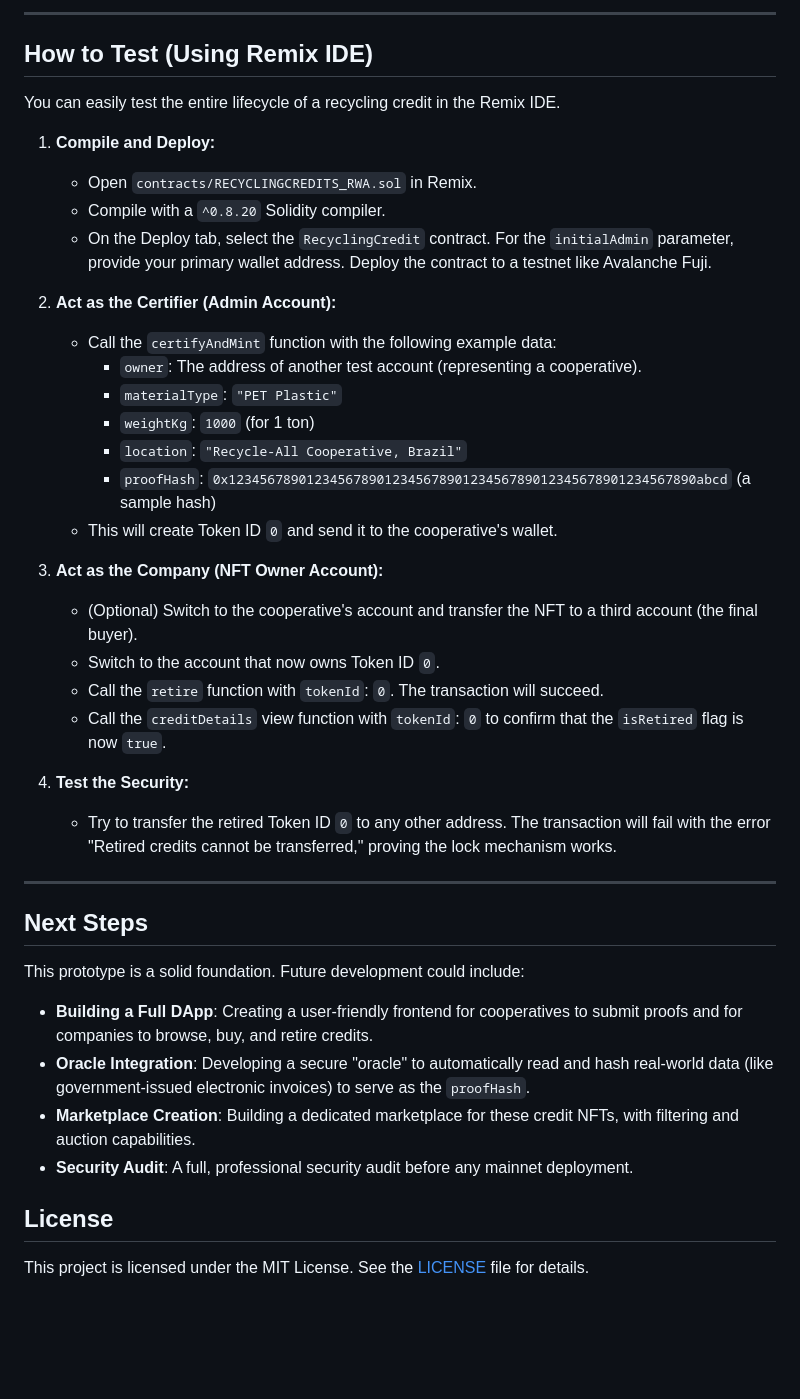
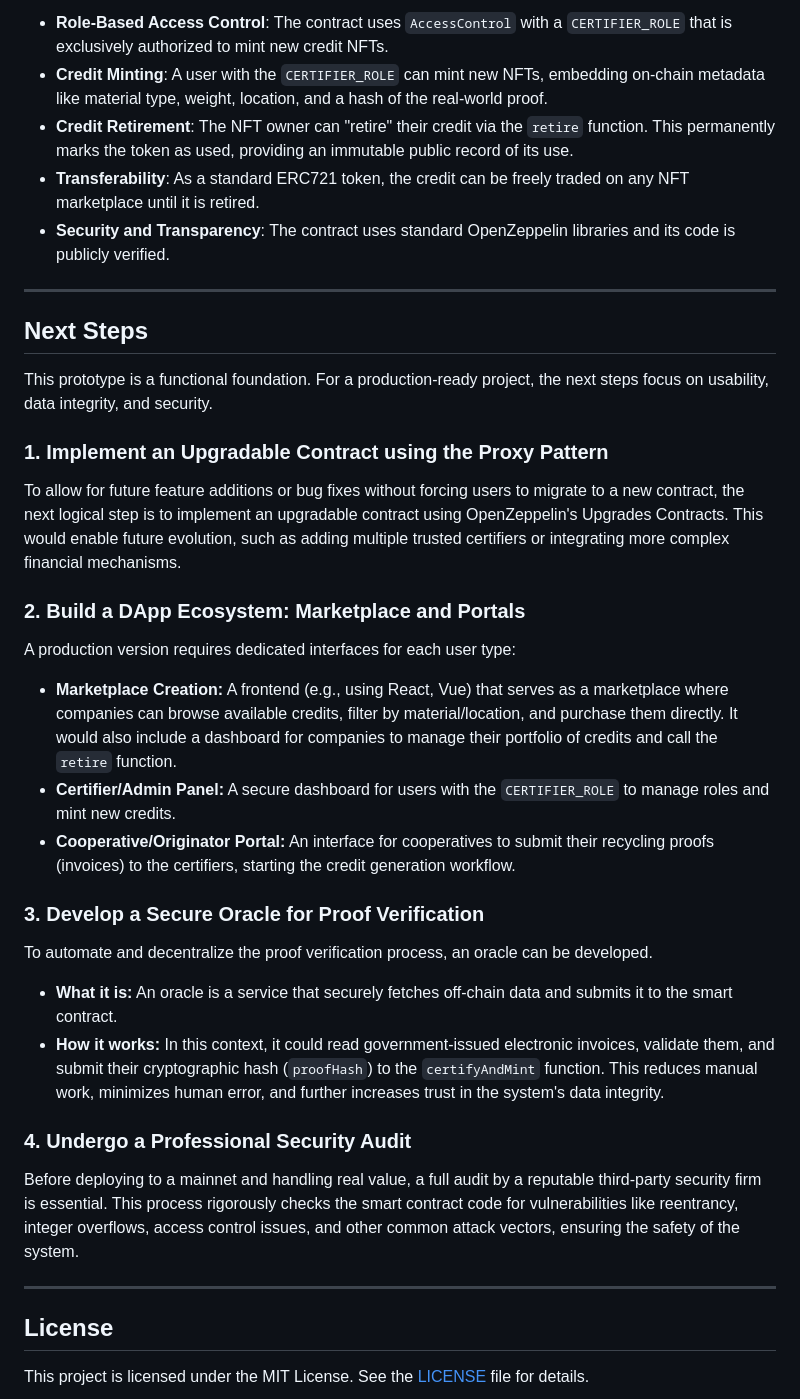
Before and after one commit to ecolab-web3/hackathon-blockchain-jungle, a Markdown page: README.md, the part around the change printed below. Drawn GitHub-style; blank space fills up the shorter version.

```diff
--- a/README.md
+++ b/README.md
@@ -43,42 +30,37 @@ Instead of a single "owner," the contract uses a more flexible role-based system
----
-
-## How to Test (Using Remix IDE)
-
-You can easily test the entire lifecycle of a recycling credit in the Remix IDE.
-
-1.  **Compile and Deploy:**
-    *   Open `contracts/RECYCLINGCREDITS_RWA.sol` in Remix.
-    *   Compile with a `^0.8.20` Solidity compiler.
-    *   On the Deploy tab, select the `RecyclingCredit` contract. For the `initialAdmin` parameter, provide your primary wallet address. Deploy the contract to a testnet like Avalanche Fuji.
-
-2.  **Act as the Certifier (Admin Account):**
-    *   Call the `certifyAndMint` function with the following example data:
-        *   `owner`: The address of another test account (representing a cooperative).
-        *   `materialType`: `"PET Plastic"`
-        *   `weightKg`: `1000` (for 1 ton)
-        *   `location`: `"Recycle-All Cooperative, Brazil"`
-        *   `proofHash`: `0x123456789012345678901234567890123456789012345678901234567890abcd` (a sample hash)
-    *   This will create Token ID `0` and send it to the cooperative's wallet.
-
-3.  **Act as the Company (NFT Owner Account):**
-    *   (Optional) Switch to the cooperative's account and transfer the NFT to a third account (the final buyer).
-    *   Switch to the account that now owns Token ID `0`.
-    *   Call the `retire` function with `tokenId`: `0`. The transaction will succeed.
-    *   Call the `creditDetails` view function with `tokenId`: `0` to confirm that the `isRetired` flag is now `true`.
-
-4.  **Test the Security:**
-    *   Try to transfer the retired Token ID `0` to any other address. The transaction will fail with the error "Retired credits cannot be transferred," proving the lock mechanism works.
+*   **Role-Based Access Control**: The contract uses `AccessControl` with a `CERTIFIER_ROLE` that is exclusively authorized to mint new credit NFTs.
+*   **Credit Minting**: A user with the `CERTIFIER_ROLE` can mint new NFTs, embedding on-chain metadata like material type, weight, location, and a hash of the real-world proof.
+*   **Credit Retirement**: The NFT owner can "retire" their credit via the `retire` function. This permanently marks the token as used, providing an immutable public record of its use.
+*   **Transferability**: As a standard ERC721 token, the credit can be freely traded on any NFT marketplace until it is retired.
+*   **Security and Transparency**: The contract uses standard OpenZeppelin libraries and its code is publicly verified.
 
 ---
 
 ## Next Steps
 
-This prototype is a solid foundation. Future development could include:
+This prototype is a functional foundation. For a production-ready project, the next steps focus on usability, data integrity, and security.
 
-*   **Building a Full DApp**: Creating a user-friendly frontend for cooperatives to submit proofs and for companies to browse, buy, and retire credits.
-*   **Oracle Integration**: Developing a secure "oracle" to automatically read and hash real-world data (like government-issued electronic invoices) to serve as the `proofHash`.
-*   **Marketplace Creation**: Building a dedicated marketplace for these credit NFTs, with filtering and auction capabilities.
-*   **Security Audit**: A full, professional security audit before any mainnet deployment.
+### 1. Implement an Upgradable Contract using the Proxy Pattern
+
+To allow for future feature additions or bug fixes without forcing users to migrate to a new contract, the next logical step is to implement an upgradable contract using OpenZeppelin's Upgrades Contracts. This would enable future evolution, such as adding multiple trusted certifiers or integrating more complex financial mechanisms.
+
+### 2. Build a DApp Ecosystem: Marketplace and Portals
+
+A production version requires dedicated interfaces for each user type:
+*   **Marketplace Creation:** A frontend (e.g., using React, Vue) that serves as a marketplace where companies can browse available credits, filter by material/location, and purchase them directly. It would also include a dashboard for companies to manage their portfolio of credits and call the `retire` function.
+*   **Certifier/Admin Panel:** A secure dashboard for users with the `CERTIFIER_ROLE` to manage roles and mint new credits.
+*   **Cooperative/Originator Portal:** An interface for cooperatives to submit their recycling proofs (invoices) to the certifiers, starting the credit generation workflow.
+
+### 3. Develop a Secure Oracle for Proof Verification
+
+To automate and decentralize the proof verification process, an oracle can be developed.
+*   **What it is:** An oracle is a service that securely fetches off-chain data and submits it to the smart contract.
+*   **How it works:** In this context, it could read government-issued electronic invoices, validate them, and submit their cryptographic hash (`proofHash`) to the `certifyAndMint` function. This reduces manual work, minimizes human error, and further increases trust in the system's data integrity.
+
+### 4. Undergo a Professional Security Audit
+
+Before deploying to a mainnet and handling real value, a full audit by a reputable third-party security firm is essential. This process rigorously checks the smart contract code for vulnerabilities like reentrancy, integer overflows, access control issues, and other common attack vectors, ensuring the safety of the system.
+
+---
 
 ## License
 
```
Also changed, not shown: other parts of README.md (+17 -30 lines).
